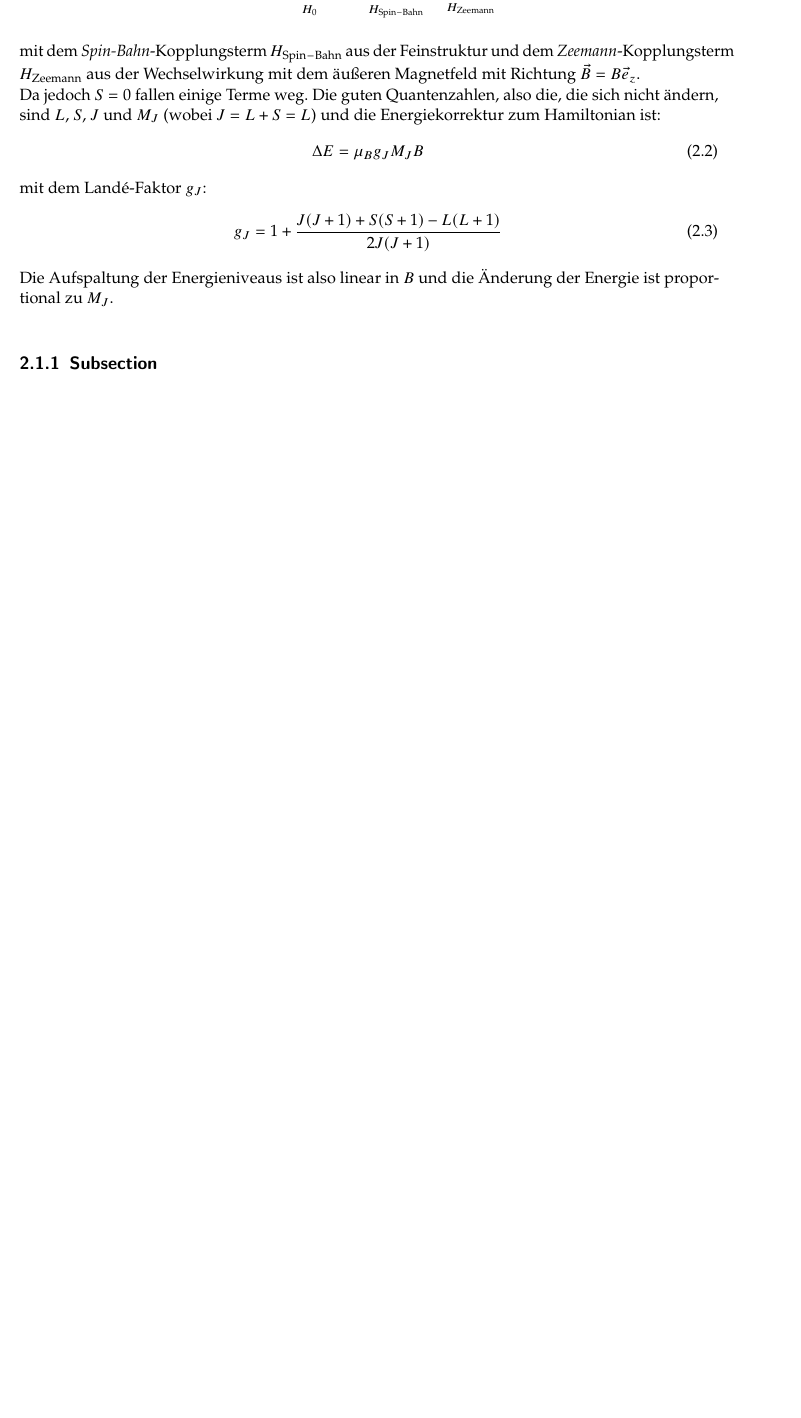
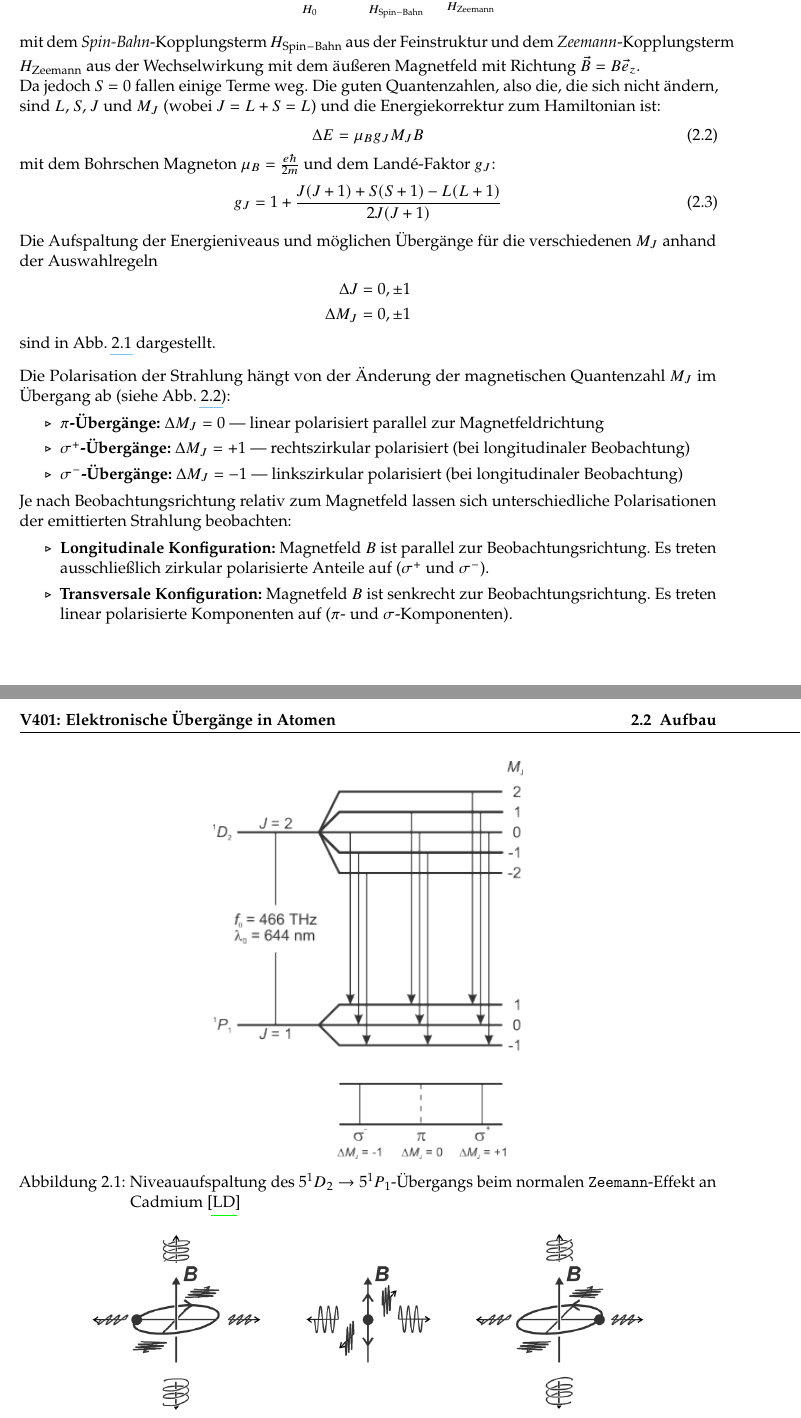
Before and after one commit to itzhaQQ/P4, a LaTeX document (V401_Elektronische_Uebergaenge/tex/main.tex, which reads V401_Elektronische_Uebergaenge/tex/ZeemannEffekt.tex, V401_Elektronische_Uebergaenge/tex/config.tex): part of page 5 of 6 before the commit and two parts of pages 5 and 6 of 10 after it, the two joined at a grey line, cut so that both start at the same text, the shorter picture padded with empty space. Compiled offline with pdfLaTeX.

Commit message:
Zeemann Hintergrund, config geändert, main geändert, refs.bib geändert und Bilder hinzugefügt

```diff
--- a/V401_Elektronische_Uebergaenge/tex/ZeemannEffekt.tex
+++ b/V401_Elektronische_Uebergaenge/tex/ZeemannEffekt.tex
@@ -15,15 +16,48 @@
     \underbrace{+\beta\frac{\hat{\vec{L}}\cdot\hat{\vec{S}}}{\hbar^2}}_{\raisebox{1.5ex}{\scriptsize $H_{\mathrm{Spin-Bahn}}$}}
     \underbrace{+\mu_B\frac{\hat{\vec{L}}+2\hat{\vec{S}}}{\hbar}\vec{B}}_{\raisebox{1.5ex}{\scriptsize $H_{\mathrm{Zeemann}}$}}
 \end{equation}
+%--
 mit dem \textit{Spin-Bahn}-Kopplungsterm $H_{\mathrm{Spin-Bahn}}$ aus der Feinstruktur und dem \textit{Zeemann}-Kopplungsterm $H_{\mathrm{Zeemann}}$ aus der
 Wechselwirkung mit dem äußeren Magnetfeld mit Richtung $\vec{B}=B\vec{e}_z$.\\
 Da jedoch $S=0$ fallen einige Terme weg. Die guten Quantenzahlen, also die, die sich nicht ändern, sind $L$, $S$, $J$ und $M_J$ (wobei $J=L+S=L$) und die
 Energiekorrektur zum Hamiltonian ist:
+%--
 \begin{equation}
     \Delta E = \mu_B g_J M_J B
 \end{equation}
-mit dem Landé-Faktor $g_J$:
+%--
+mit dem Bohrschen Magneton $\mu_B = \frac{e\hbar}{2m}$ und dem Landé-Faktor $g_J$:
+%--
 \begin{equation}
     g_J = 1 + \frac{J(J+1) + S(S+1) - L(L+1)}{2J(J+1)}
 \end{equation}
-Die Aufspaltung der Energieniveaus ist also linear in $B$ und die Änderung der Energie ist proportional zu $M_J$.\\
+%--
+Die Aufspaltung der Energieniveaus und möglichen Übergänge für die verschiedenen $M_J$ anhand der Auswahlregeln
+%--
+\begin{align*}
+    \Delta J &= 0, \pm 1\\
+    \Delta M_J &= 0, \pm 1
+\end{align*}
+%--
+sind in \cref{fig:cd_niveaus} dargestellt.
+%--
+\vspace{0.3cm}\\
+Die Polarisation der Strahlung hängt von der Änderung der magnetischen Quantenzahl $M_J$ im Übergang ab (siehe \cref{fig:polarisation}):
+%--
+\begin{itemize}
+    \item \textbf{$\pi$-Übergänge:} $\Delta M_J = 0$ — linear polarisiert parallel zur Magnetfeldrichtung
+    \item \textbf{$\sigma^+$-Übergänge:} $\Delta M_J = +1$ — rechtszirkular polarisiert (bei longitudinaler Beobachtung)
+    \item \textbf{$\sigma^-$-Übergänge:} $\Delta M_J = -1$ — linkszirkular polarisiert (bei longitudinaler Beobachtung)
+\end{itemize}
+%--
+Je nach Beobachtungsrichtung relativ zum Magnetfeld lassen sich unterschiedliche Polarisationen der emittierten Strahlung beobachten:
+%--
+\begin{itemize}
+    \item \textbf{Longitudinale Konfiguration:} Magnetfeld $B$ ist parallel zur Beobachtungsrichtung. Es treten ausschließlich zirkular polarisierte Anteile auf ($\sigma^+$ und $\sigma^-$).
+    \item \textbf{Transversale Konfiguration:} Magnetfeld $B$ ist senkrecht zur Beobachtungsrichtung. Es treten linear polarisierte Komponenten auf ($\pi$- und $\sigma$-Komponenten).
+\end{itemize}
+%--
+\begin{figure}[h]
+    \centering
+    \includegraphics[]{Niveauaufspaltung_Cd.png}
+    \caption[Niveauaufspaltung des$5^1D_2 \rightarrow 5^1P_1$-Übergangs bei Cd]{Niveauaufspaltung des $5^1D_2 \rightarrow 5^1P_1$-Übergangs beim normalen \texttt{Zeemann}-Effekt an Cadmium \autocite{LD}}
@@ -30,4 +74,6 @@
 % -----
-\subsection{Subsection}
+%
+\section{Aufbau}
+Zur Untersuchung des \texttt{Zeemann}-Effekts wird eine
 
 \subsubsection{Subsubsection}
--- a/V401_Elektronische_Uebergaenge/tex/config.tex
+++ b/V401_Elektronische_Uebergaenge/tex/config.tex
@@ -9,13 +9,14 @@
 \usepackage{framed}
 \usepackage{lipsum}
 \usepackage[final]{graphicx}          % Einbindung von Grafiken
-\graphicspath{{figs/}}
+\usepackage{float}                    % für [H]-Option bei Bildern
+\graphicspath{{figs/} {images/}}
 \usepackage{subcaption}
 \usepackage{babel}                    % deutsche Silbentrennung, etc.
 \usepackage[german=quotes]{csquotes}  % deutsche Anführungszeichen mit \enquote{...}
 \usepackage{titling}
 \usepackage{booktabs} % für tabellen
-\RequirePackage[backend=biber, style=numeric]{biblatex}     % erlaubt das Einfügen eines Quellenverzeichnisses
+\RequirePackage[backend=biber, style=alphabetic, labelalpha=true]{biblatex}     % erlaubt das Einfügen eines Quellenverzeichnisses
 % ===========================================================
 
 % Fonts und Typographie
--- a/V401_Elektronische_Uebergaenge/tex/main.tex
+++ b/V401_Elektronische_Uebergaenge/tex/main.tex
@@ -11,7 +11,7 @@
 % === Header =======================
 \setlength\headheight{24pt}
 \setlength\footheight{15pt}
-\ihead{\textbf{VXXX: Versuchname}}			% inner header
+\ihead{\textbf{V401: Elektronische Übergänge in Atomen}}			% inner header
 \chead{}						% center header
 \ohead{\textbf{\headmark}}		% outer header
 \cfoot*{\pagemark}				% center footer
```
Also changed, not shown: V401_Elektronische_Uebergaenge/tex/refs.bib (+4 -5 lines), V401_Elektronische_Uebergaenge/tex/figs/Dipolstrahlung_Verteilung.PNG (added), V401_Elektronische_Uebergaenge/tex/figs/Fabry_Perot.PNG (added), V401_Elektronische_Uebergaenge/tex/figs/Niveauaufspaltung_Cd.png (added), V401_Elektronische_Uebergaenge/tex/main.pdf, V401_Elektronische_Uebergaenge/tex/ZeemannEffekt.tex (11 more changed lines), V401_Elektronische_Uebergaenge/tex/main.tex (2 more changed lines).
